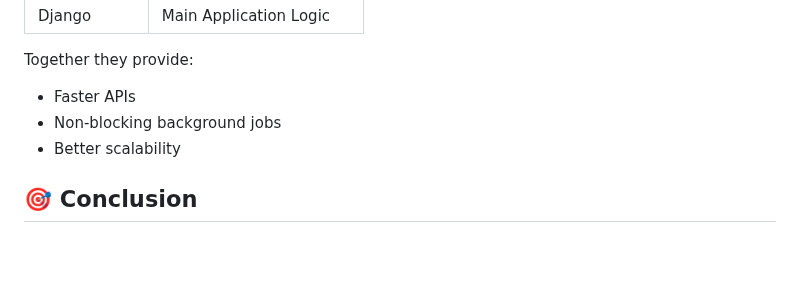
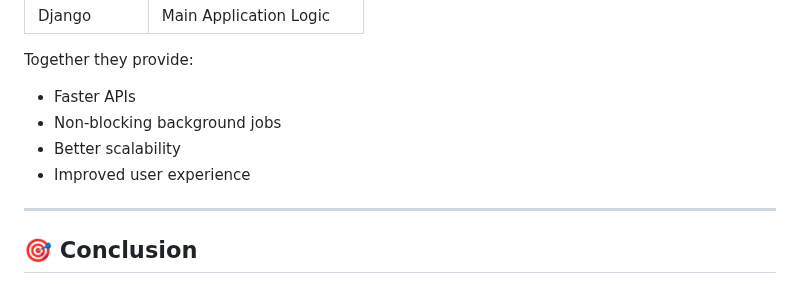
Before and after one commit to Yatharth224/E-Commerce-Web-Application, a Markdown page: README.md, the part around the change. Drawn GitHub-style; blank space fills up the shorter version.

```diff
--- a/README.md
+++ b/README.md
@@ -498,6 +498,10 @@ Together they provide:
 * Faster APIs
 * Non-blocking background jobs
 * Better scalability
+* Improved user experience
+
+---
+
 
 
 
```
